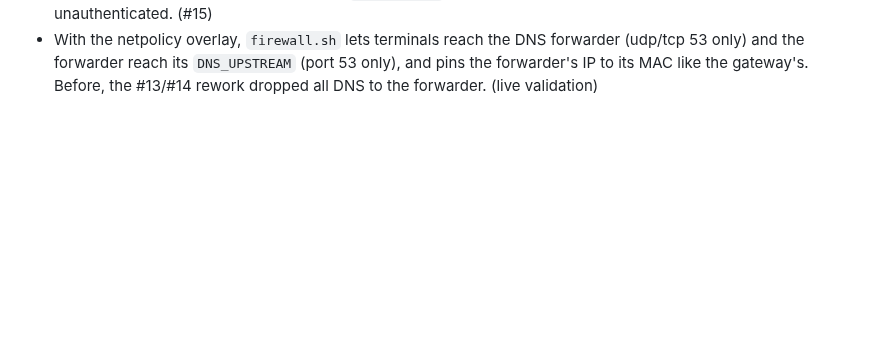
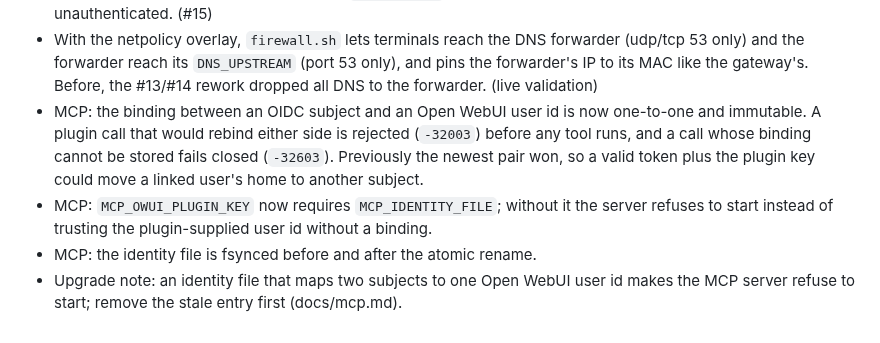
Before and after one commit to leon2003m/Termiplus, a Markdown page: CHANGELOG.md, the part around the change. Drawn GitHub-style; blank space fills up the shorter version.

```diff
--- a/CHANGELOG.md
+++ b/CHANGELOG.md
@@ -51,3 +51,7 @@ All notable changes to this project are documented here. The format is based on
 - The gateway verifies a persistent home volume's owner label before reusing it, as it already did for containers, so a user-hash collision cannot hand one user another user's home. (#16)
 - The socket proxy refuses to start without `PROXY_TOKEN` (at least 32 characters) instead of running unauthenticated. (#15)
 - With the netpolicy overlay, `firewall.sh` lets terminals reach the DNS forwarder (udp/tcp 53 only) and the forwarder reach its `DNS_UPSTREAM` (port 53 only), and pins the forwarder's IP to its MAC like the gateway's. Before, the #13/#14 rework dropped all DNS to the forwarder. (live validation)
+- MCP: the binding between an OIDC subject and an Open WebUI user id is now one-to-one and immutable. A plugin call that would rebind either side is rejected (`-32003`) before any tool runs, and a call whose binding cannot be stored fails closed (`-32603`). Previously the newest pair won, so a valid token plus the plugin key could move a linked user's home to another subject.
+- MCP: `MCP_OWUI_PLUGIN_KEY` now requires `MCP_IDENTITY_FILE`; without it the server refuses to start instead of trusting the plugin-supplied user id without a binding.
+- MCP: the identity file is fsynced before and after the atomic rename.
+- Upgrade note: an identity file that maps two subjects to one Open WebUI user id makes the MCP server refuse to start; remove the stale entry first (docs/mcp.md).
```
Also changed, not shown: docs/mcp.md (+13 -3 lines).
